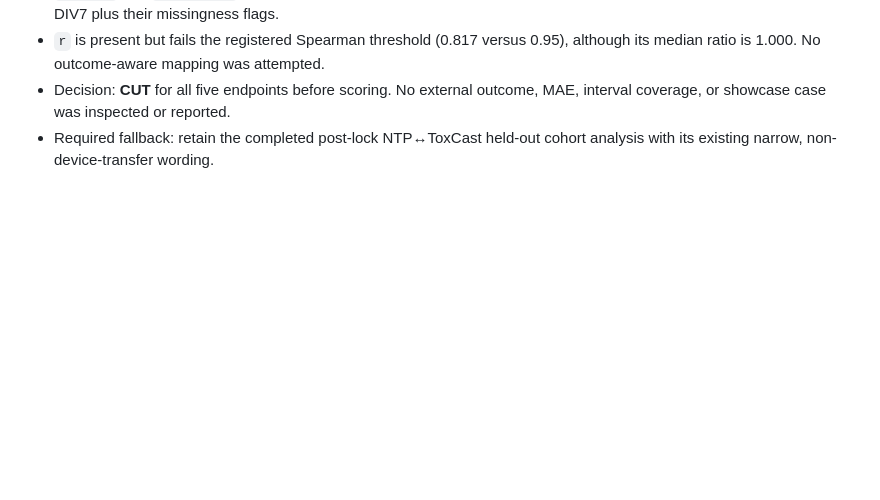
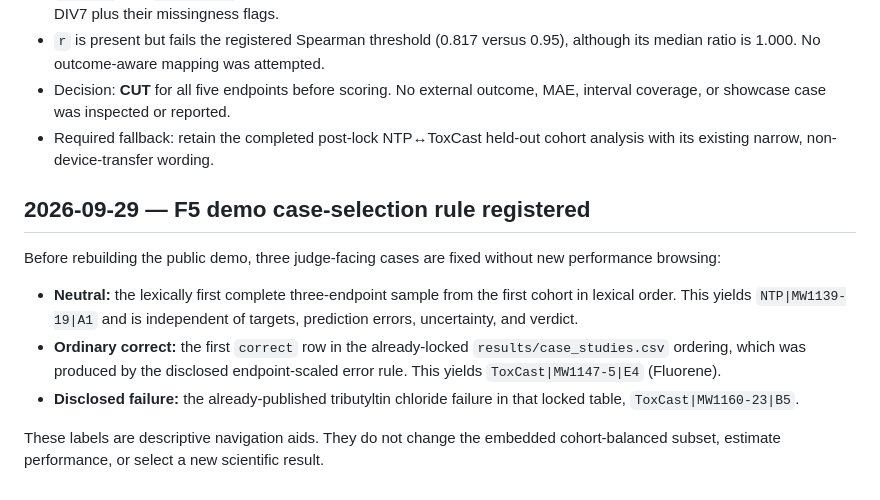
Before and after one commit to ZiyadAzzaz/MEACompass, a Markdown page: docs/decisions.md, the part around the change. GitHub-like rendering; blank space fills up the shorter version.

Commit message:
Register F5 demo case selection

```diff
--- a/docs/decisions.md
+++ b/docs/decisions.md
@@ -506,3 +506,20 @@
   MAE, interval coverage, or showcase case was inspected or reported.
 - Required fallback: retain the completed post-lock NTP↔ToxCast held-out cohort
   analysis with its existing narrow, non-device-transfer wording.
+
+## 2026-09-29 — F5 demo case-selection rule registered
+
+Before rebuilding the public demo, three judge-facing cases are fixed without
+new performance browsing:
+
+- **Neutral:** the lexically first complete three-endpoint sample from the first
+  cohort in lexical order. This yields `NTP|MW1139-19|A1` and is independent of
+  targets, prediction errors, uncertainty, and verdict.
+- **Ordinary correct:** the first `correct` row in the already-locked
+  `results/case_studies.csv` ordering, which was produced by the disclosed
+  endpoint-scaled error rule. This yields `ToxCast|MW1147-5|E4` (Fluorene).
+- **Disclosed failure:** the already-published tributyltin chloride failure in
+  that locked table, `ToxCast|MW1160-23|B5`.
+
+These labels are descriptive navigation aids. They do not change the embedded
+cohort-balanced subset, estimate performance, or select a new scientific result.
```
